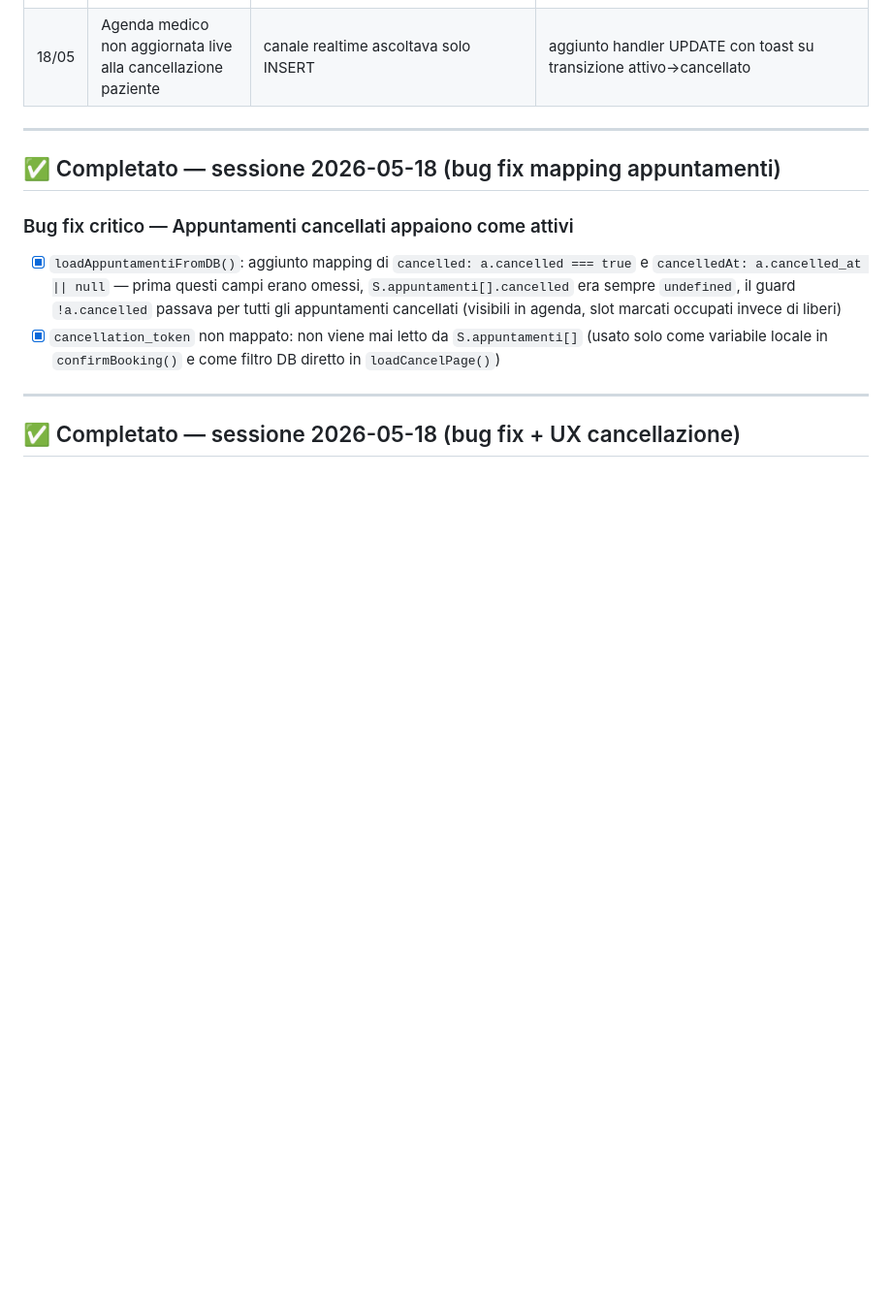
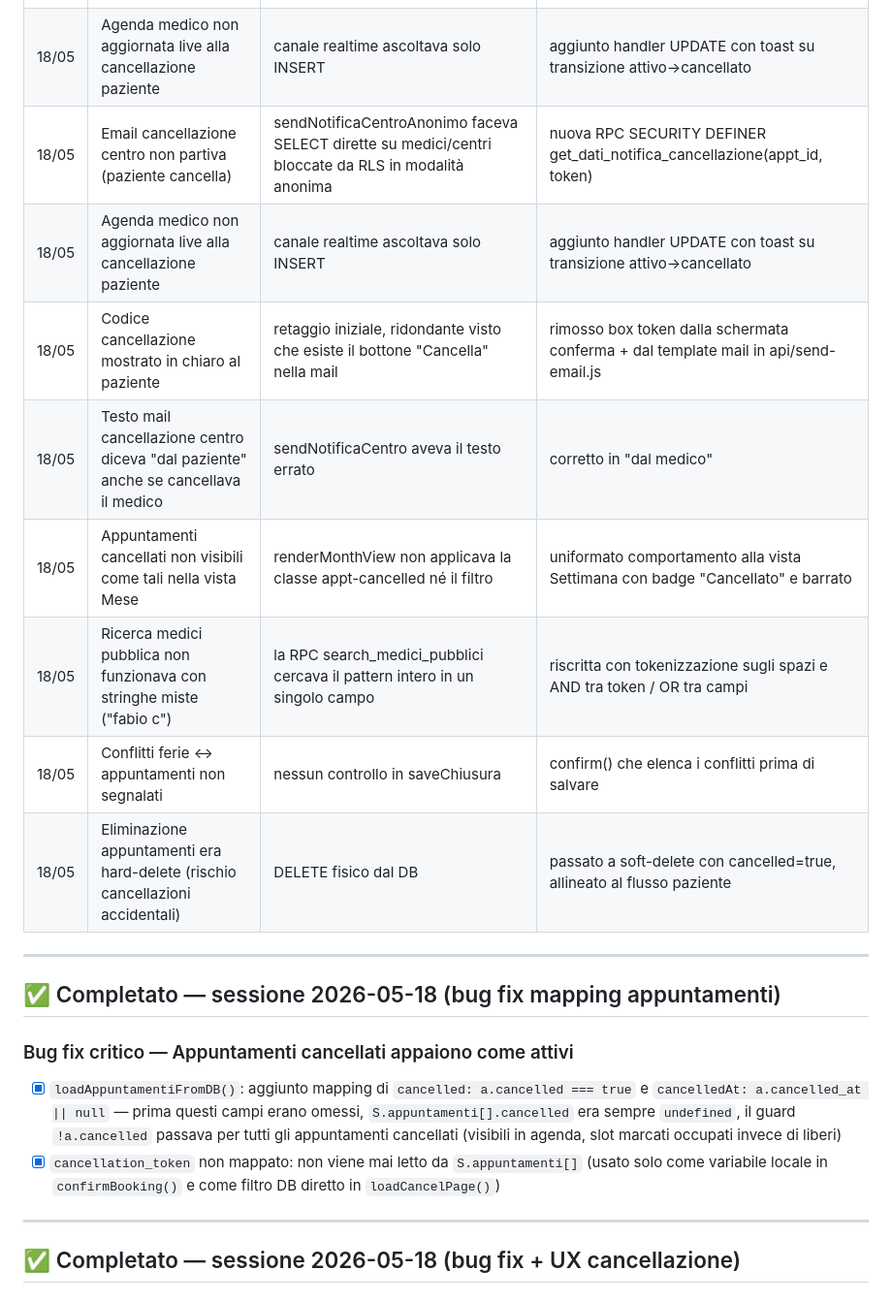
Before and after one commit to fabiocastaldo/medidesk, a Markdown page: TODO.md, the part around one of its changes. Shown at 97% size. GitHub-like rendering; blank space fills up the shorter version.

```diff
--- a/TODO.md
+++ b/TODO.md
@@ -45,6 +45,14 @@
 |------|-----|-------|-----|
 | 18/05 | Email cancellazione centro non partiva | sendNotificaCentroAnonimo faceva SELECT dirette su medici/centri bloccate da RLS in modalità anonima | nuova RPC SECURITY DEFINER get_dati_notifica_cancellazione(appt_id, token) |
 | 18/05 | Agenda medico non aggiornata live alla cancellazione paziente | canale realtime ascoltava solo INSERT | aggiunto handler UPDATE con toast su transizione attivo→cancellato |
+| 18/05 | Email cancellazione centro non partiva (paziente cancella) | sendNotificaCentroAnonimo faceva SELECT dirette su medici/centri bloccate da RLS in modalità anonima | nuova RPC SECURITY DEFINER get_dati_notifica_cancellazione(appt_id, token) |
+| 18/05 | Agenda medico non aggiornata live alla cancellazione paziente | canale realtime ascoltava solo INSERT | aggiunto handler UPDATE con toast su transizione attivo→cancellato |
+| 18/05 | Codice cancellazione mostrato in chiaro al paziente | retaggio iniziale, ridondante visto che esiste il bottone "Cancella" nella mail | rimosso box token dalla schermata conferma + dal template mail in api/send-email.js |
+| 18/05 | Testo mail cancellazione centro diceva "dal paziente" anche se cancellava il medico | sendNotificaCentro aveva il testo errato | corretto in "dal medico" |
+| 18/05 | Appuntamenti cancellati non visibili come tali nella vista Mese | renderMonthView non applicava la classe appt-cancelled né il filtro | uniformato comportamento alla vista Settimana con badge "Cancellato" e barrato |
+| 18/05 | Ricerca medici pubblica non funzionava con stringhe miste ("fabio c") | la RPC search_medici_pubblici cercava il pattern intero in un singolo campo | riscritta con tokenizzazione sugli spazi e AND tra token / OR tra campi |
+| 18/05 | Conflitti ferie ↔ appuntamenti non segnalati | nessun controllo in saveChiusura | confirm() che elenca i conflitti prima di salvare |
+| 18/05 | Eliminazione appuntamenti era hard-delete (rischio cancellazioni accidentali) | DELETE fisico dal DB | passato a soft-delete con cancelled=true, allineato al flusso paziente |
 
 ---
 
```
Also changed, not shown: other parts of TODO.md (+63 -1 lines).
